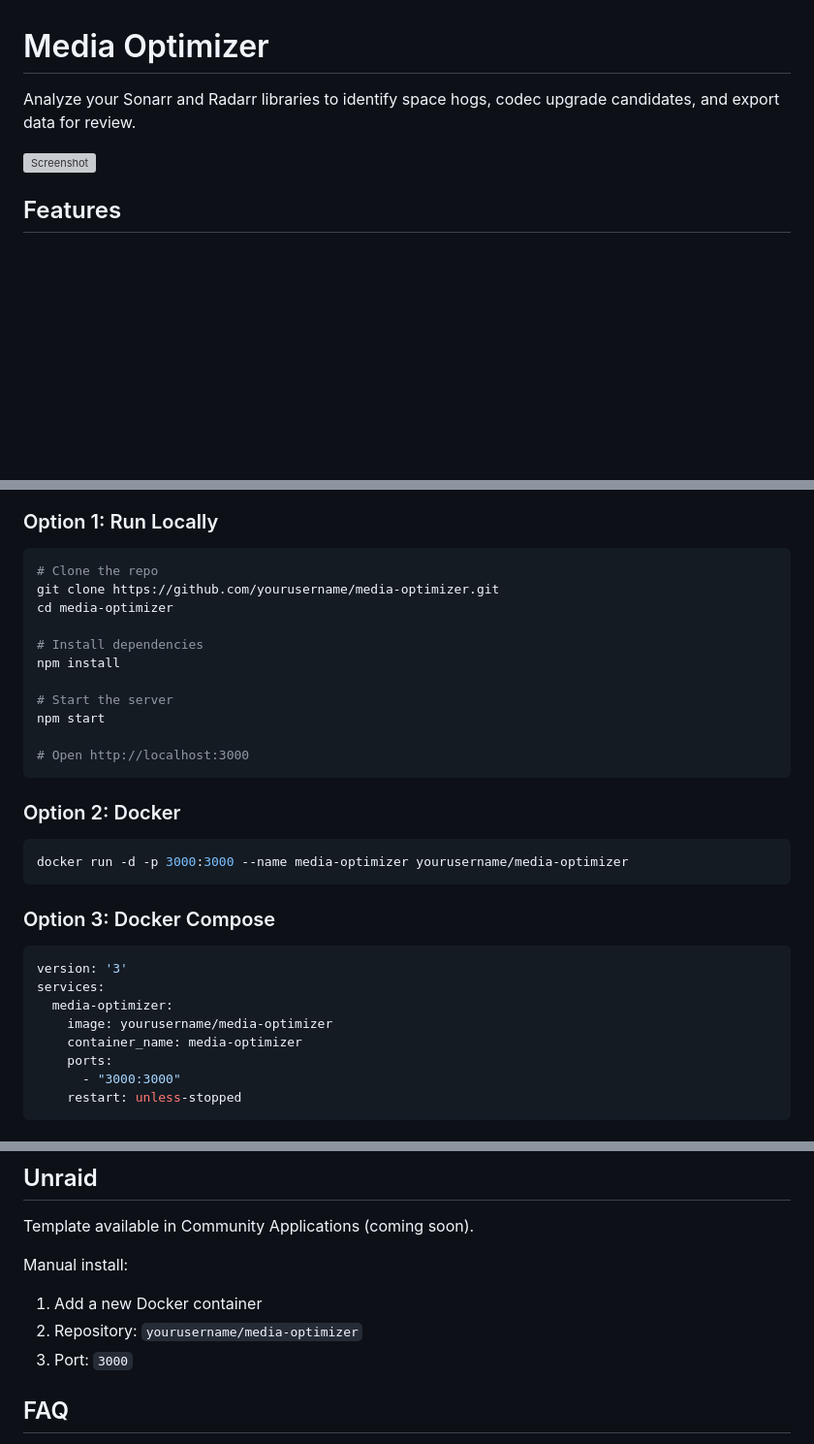
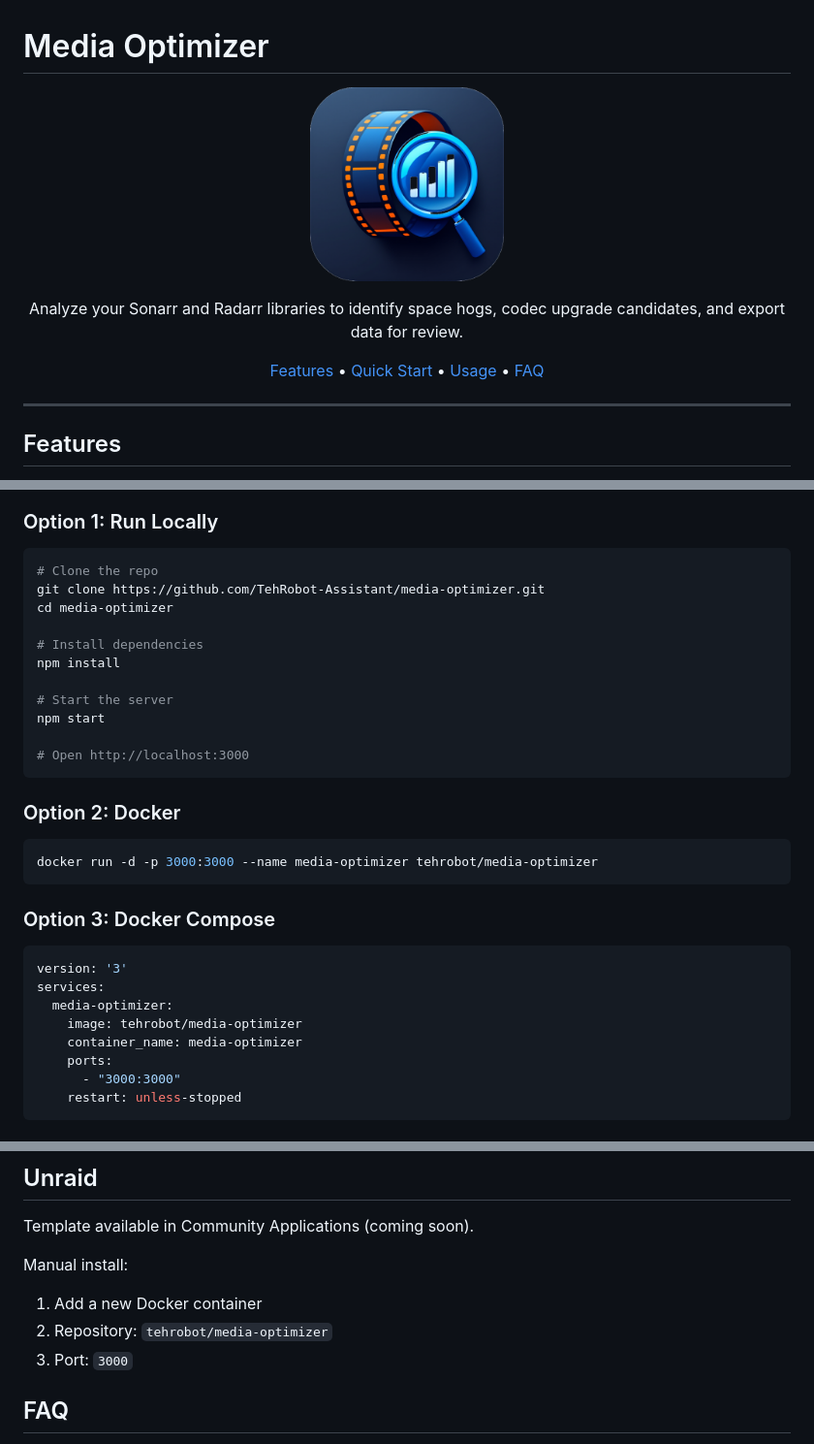
Before and after one commit to TehRobot-Assistant/media-optimizer, a Markdown page: README.md, 3 parts joined by grey strips. Shown at 97% size. Drawn GitHub-style; blank space fills up the shorter version; grey boxes are pictures that could not be loaded.

Commit message:
Add logo to README, update repo URLs

````diff
--- a/README.md
+++ b/README.md
@@ -1,8 +1,21 @@
 # Media Optimizer
 
-Analyze your Sonarr and Radarr libraries to identify space hogs, codec upgrade candidates, and export data for review.
+<p align="center">
+  <img src="public/logo-2d.png" alt="Media Optimizer Logo" width="200">
+</p>
 
-![Screenshot](screenshot.png)
+<p align="center">
+  Analyze your Sonarr and Radarr libraries to identify space hogs, codec upgrade candidates, and export data for review.
+</p>
+
+<p align="center">
+  <a href="#features">Features</a> •
+  <a href="#quick-start">Quick Start</a> •
+  <a href="#usage">Usage</a> •
+  <a href="#faq">FAQ</a>
+</p>
+
+---
 
 ## Features
 
@@ -19,7 +32,7 @@ Analyze your Sonarr and Radarr libraries to identify space hogs, codec upgrade c
 
 ```bash
 # Clone the repo
-git clone https://github.com/yourusername/media-optimizer.git
+git clone https://github.com/TehRobot-Assistant/media-optimizer.git
 cd media-optimizer
 
 # Install dependencies
@@ -34,7 +47,7 @@ npm start
 ### Option 2: Docker
 
 ```bash
-docker run -d -p 3000:3000 --name media-optimizer yourusername/media-optimizer
+docker run -d -p 3000:3000 --name media-optimizer tehrobot/media-optimizer
 ```
 
 ### Option 3: Docker Compose
@@ -43,7 +56,7 @@ docker run -d -p 3000:3000 --name media-optimizer yourusername/media-optimizer
 version: '3'
 services:
   media-optimizer:
-    image: yourusername/media-optimizer
+    image: tehrobot/media-optimizer
     container_name: media-optimizer
     ports:
       - "3000:3000"
@@ -111,7 +124,7 @@ Template available in Community Applications (coming soon).
 
 Manual install:
 1. Add a new Docker container
-2. Repository: `yourusername/media-optimizer`
+2. Repository: `tehrobot/media-optimizer`
 3. Port: `3000`
 
 ## FAQ
````
